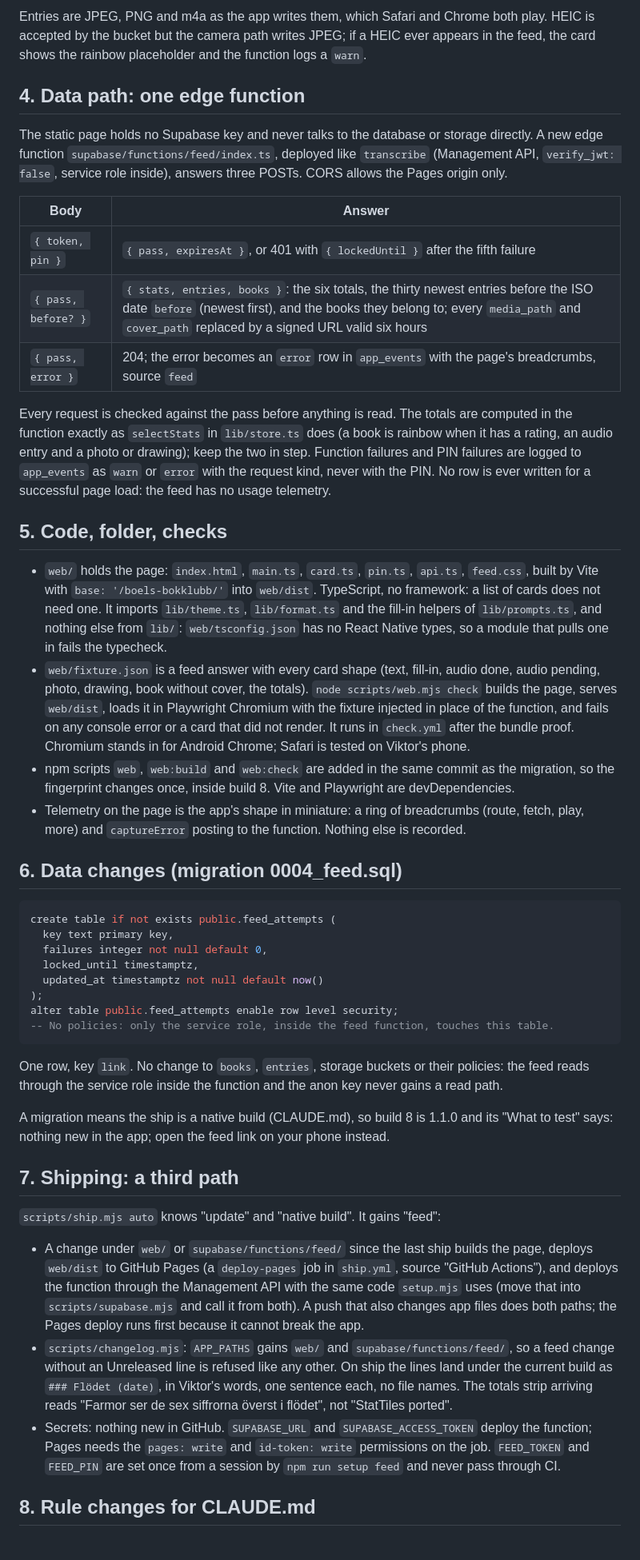
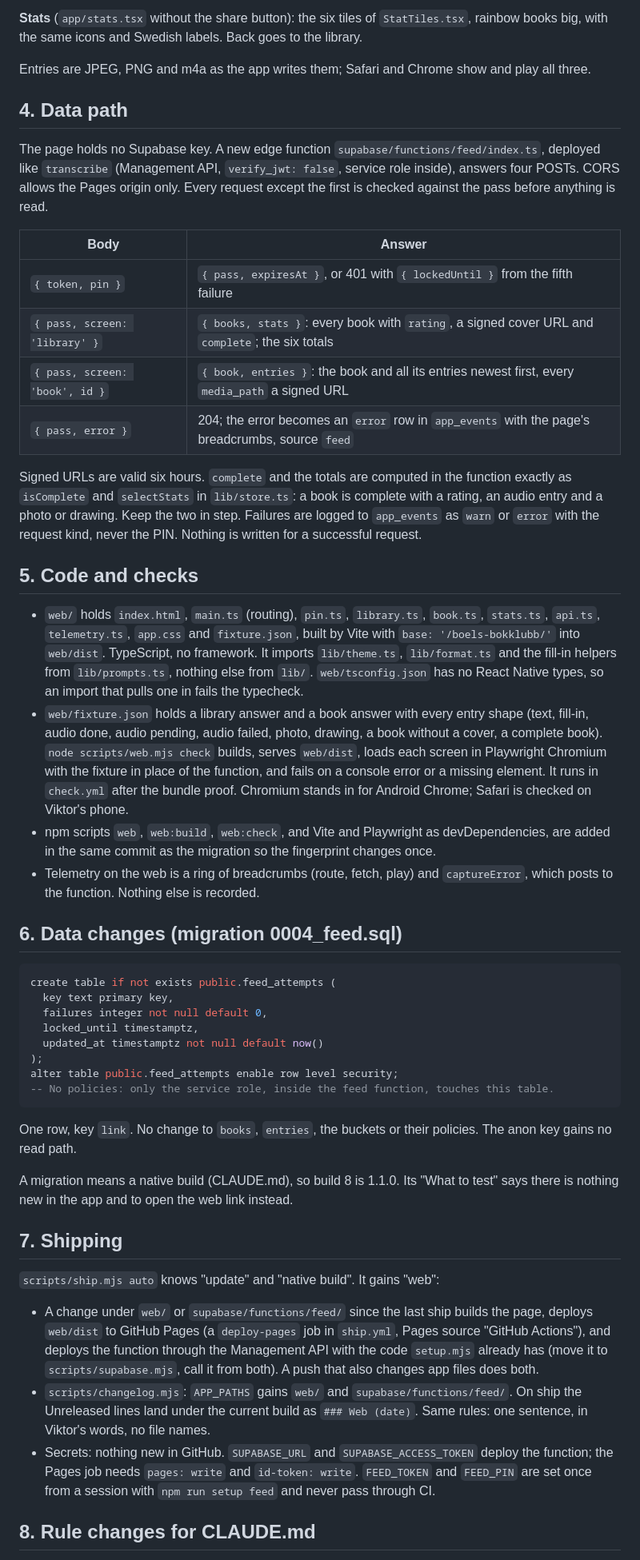
Before and after one commit to sandstreampop/boels-bokklubb, a Markdown page: docs/PRD-build-8.md, the part around one of its changes. Shown at 80% size. Rendered like a GitHub page.

````diff
--- a/docs/PRD-build-8.md
+++ b/docs/PRD-build-8.md
@@ -82,42 +68,46 @@ returning relative never sees this screen.
 
-Entries are JPEG, PNG and m4a as the app writes them, which Safari and Chrome both play. HEIC is
-accepted by the bucket but the camera path writes JPEG; if a HEIC ever appears in the feed, the
-card shows the rainbow placeholder and the function logs a `warn`.
+**Stats** (`app/stats.tsx` without the share button): the six tiles of `StatTiles.tsx`, rainbow
+books big, with the same icons and Swedish labels. Back goes to the library.
 
-## 4. Data path: one edge function
+Entries are JPEG, PNG and m4a as the app writes them; Safari and Chrome show and play all three.
 
-The static page holds no Supabase key and never talks to the database or storage directly. A new
-edge function `supabase/functions/feed/index.ts`, deployed like `transcribe` (Management API,
-`verify_jwt: false`, service role inside), answers three POSTs. CORS allows the Pages origin only.
+## 4. Data path
+
+The page holds no Supabase key. A new edge function `supabase/functions/feed/index.ts`, deployed
+like `transcribe` (Management API, `verify_jwt: false`, service role inside), answers four POSTs.
+CORS allows the Pages origin only. Every request except the first is checked against the pass
+before anything is read.
 
 | Body | Answer |
 | --- | --- |
-| `{ token, pin }` | `{ pass, expiresAt }`, or 401 with `{ lockedUntil }` after the fifth failure |
-| `{ pass, before? }` | `{ stats, entries, books }`: the six totals, the thirty newest entries before the ISO date `before` (newest first), and the books they belong to; every `media_path` and `cover_path` replaced by a signed URL valid six hours |
+| `{ token, pin }` | `{ pass, expiresAt }`, or 401 with `{ lockedUntil }` from the fifth failure |
+| `{ pass, screen: 'library' }` | `{ books, stats }`: every book with `rating`, a signed cover URL and `complete`; the six totals |
+| `{ pass, screen: 'book', id }` | `{ book, entries }`: the book and all its entries newest first, every `media_path` a signed URL |
 | `{ pass, error }` | 204; the error becomes an `error` row in `app_events` with the page's breadcrumbs, source `feed` |
 
-Every request is checked against the pass before anything is read. The totals are computed in the
-function exactly as `selectStats` in `lib/store.ts` does (a book is rainbow when it has a rating,
-an audio entry and a photo or drawing); keep the two in step. Function failures and PIN failures
-are logged to `app_events` as `warn` or `error` with the request kind, never with the PIN. No row
-is ever written for a successful page load: the feed has no usage telemetry.
+Signed URLs are valid six hours. `complete` and the totals are computed in the function exactly
+as `isComplete` and `selectStats` in `lib/store.ts`: a book is complete with a rating, an audio
+entry and a photo or drawing. Keep the two in step. Failures are logged to `app_events` as `warn`
+or `error` with the request kind, never the PIN. Nothing is written for a successful request.
 
-## 5. Code, folder, checks
+## 5. Code and checks
 
-- `web/` holds the page: `index.html`, `main.ts`, `card.ts`, `pin.ts`, `api.ts`, `feed.css`, built
-  by Vite with `base: '/boels-bokklubb/'` into `web/dist`. TypeScript, no framework: a list of cards
-  does not need one. It imports `lib/theme.ts`, `lib/format.ts` and the fill-in helpers of
-  `lib/prompts.ts`, and nothing else from `lib/`: `web/tsconfig.json` has no React Native types, so
-  a module that pulls one in fails the typecheck.
-- `web/fixture.json` is a feed answer with every card shape (text, fill-in, audio done, audio
-  pending, photo, drawing, book without cover, the totals). `node scripts/web.mjs check` builds the
-  page, serves `web/dist`, loads it in Playwright Chromium with the fixture injected in place of the
-  function, and fails on any console error or a card that did not render. It runs in `check.yml`
-  after the bundle proof. Chromium stands in for Android Chrome; Safari is tested on Viktor's phone.
-- npm scripts `web`, `web:build` and `web:check` are added in the same commit as the migration, so
-  the fingerprint changes once, inside build 8. Vite and Playwright are devDependencies.
-- Telemetry on the page is the app's shape in miniature: a ring of breadcrumbs (route, fetch,
-  play, more) and `captureError` posting to the function. Nothing else is recorded.
+- `web/` holds `index.html`, `main.ts` (routing), `pin.ts`, `library.ts`, `book.ts`, `stats.ts`,
+  `api.ts`, `telemetry.ts`, `app.css` and `fixture.json`, built by Vite with
+  `base: '/boels-bokklubb/'` into `web/dist`. TypeScript, no framework. It imports `lib/theme.ts`,
+  `lib/format.ts` and the fill-in helpers from `lib/prompts.ts`, nothing else from `lib/`.
+  `web/tsconfig.json` has no React Native types, so an import that pulls one in fails the
+  typecheck.
+- `web/fixture.json` holds a library answer and a book answer with every entry shape (text, fill-in,
+  audio done, audio pending, audio failed, photo, drawing, a book without a cover, a complete
+  book). `node scripts/web.mjs check` builds, serves `web/dist`, loads each screen in Playwright
+  Chromium with the fixture in place of the function, and fails on a console error or a missing
+  element. It runs in `check.yml` after the bundle proof. Chromium stands in for Android Chrome;
+  Safari is checked on Viktor's phone.
+- npm scripts `web`, `web:build`, `web:check`, and Vite and Playwright as devDependencies, are added
+  in the same commit as the migration so the fingerprint changes once.
+- Telemetry on the web is a ring of breadcrumbs (route, fetch, play) and `captureError`, which
+  posts to the function. Nothing else is recorded.
 
 ## 6. Data changes (migration 0004_feed.sql)
 
@@ -132,28 +122,26 @@ alter table public.feed_attempts enable row level security;
 -- No policies: only the service role, inside the feed function, touches this table.
 ```
 
-One row, key `link`. No change to `books`, `entries`, storage buckets or their policies: the feed
-reads through the service role inside the function and the anon key never gains a read path.
+One row, key `link`. No change to `books`, `entries`, the buckets or their policies. The anon key
+gains no read path.
 
-A migration means the ship is a native build (CLAUDE.md), so build 8 is 1.1.0 and its "What to
-test" says: nothing new in the app; open the feed link on your phone instead.
+A migration means a native build (CLAUDE.md), so build 8 is 1.1.0. Its "What to test" says there
+is nothing new in the app and to open the web link instead.
 
-## 7. Shipping: a third path
+## 7. Shipping
 
-`scripts/ship.mjs auto` knows "update" and "native build". It gains "feed":
+`scripts/ship.mjs auto` knows "update" and "native build". It gains "web":
 
 - A change under `web/` or `supabase/functions/feed/` since the last ship builds the page, deploys
-  `web/dist` to GitHub Pages (a `deploy-pages` job in `ship.yml`, source "GitHub Actions"), and
-  deploys the function through the Management API with the same code `setup.mjs` uses (move that
-  into `scripts/supabase.mjs` and call it from both). A push that also changes app files does both
-  paths; the Pages deploy runs first because it cannot break the app.
-- `scripts/changelog.mjs`: `APP_PATHS` gains `web/` and `supabase/functions/feed/`, so a feed change
-  without an Unreleased line is refused like any other. On ship the lines land under the current
-  build as `### Flödet (date)`, in Viktor's words, one sentence each, no file names. The totals
-  strip arriving reads "Farmor ser de sex siffrorna överst i flödet", not "StatTiles ported".
+  `web/dist` to GitHub Pages (a `deploy-pages` job in `ship.yml`, Pages source "GitHub Actions"),
+  and deploys the function through the Management API with the code `setup.mjs` already has (move
+  it to `scripts/supabase.mjs`, call it from both). A push that also changes app files does both.
+- `scripts/changelog.mjs`: `APP_PATHS` gains `web/` and `supabase/functions/feed/`. On ship the
+  Unreleased lines land under the current build as `### Web (date)`. Same rules: one sentence, in
+  Viktor's words, no file names.
 - Secrets: nothing new in GitHub. `SUPABASE_URL` and `SUPABASE_ACCESS_TOKEN` deploy the function;
-  Pages needs the `pages: write` and `id-token: write` permissions on the job. `FEED_TOKEN` and
-  `FEED_PIN` are set once from a session by `npm run setup feed` and never pass through CI.
+  the Pages job needs `pages: write` and `id-token: write`. `FEED_TOKEN` and `FEED_PIN` are set
+  once from a session with `npm run setup feed` and never pass through CI.
 
 ## 8. Rule changes for CLAUDE.md
 
````
Also changed, not shown: other parts of docs/PRD-build-8.md (+83 -98 lines), CLAUDE.md (+1 -1 lines), docs/ROADMAP.md (+11 -10 lines).
